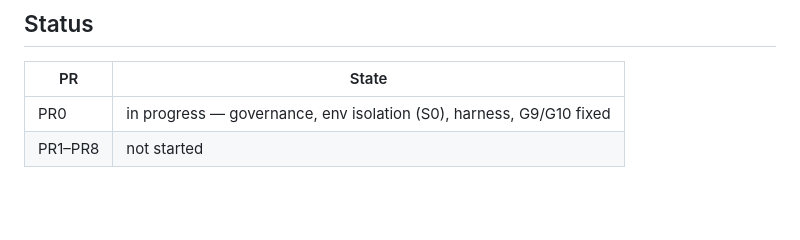
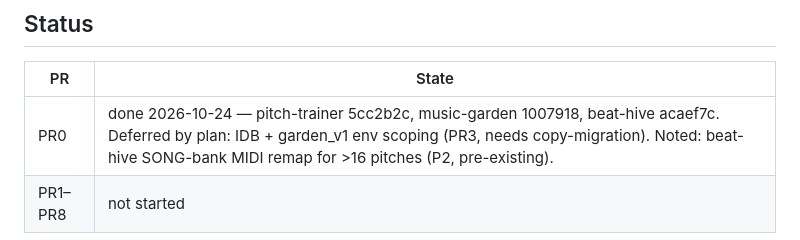
Before and after one commit to xxc2xx/music-garden, a Markdown page: docs/plan/00-overview.md, the part around the change. Drawn GitHub-style; blank space fills up the shorter version.

Commit message:
Plan status: PR0 done
Co-Authored-By: Claude Opus 5.5 <noreply@anthropic.com>
Claude-Session: https://claude.ai/code/session_01HytTH57eALNofyptgsFGY2

```diff
--- a/docs/plan/00-overview.md
+++ b/docs/plan/00-overview.md
@@ -374,5 +374,5 @@ Moved earlier:
 
 | PR | State |
 |---|---|
-| PR0 | in progress — governance, env isolation (S0), harness, G9/G10 fixed |
+| PR0 | done 2026-10-24 — pitch-trainer 5cc2b2c, music-garden 1007918, beat-hive acaef7c. Deferred by plan: IDB + garden_v1 env scoping (PR3, needs copy-migration). Noted: beat-hive SONG-bank MIDI remap for >16 pitches (P2, pre-existing). |
 | PR1–PR8 | not started |
```
